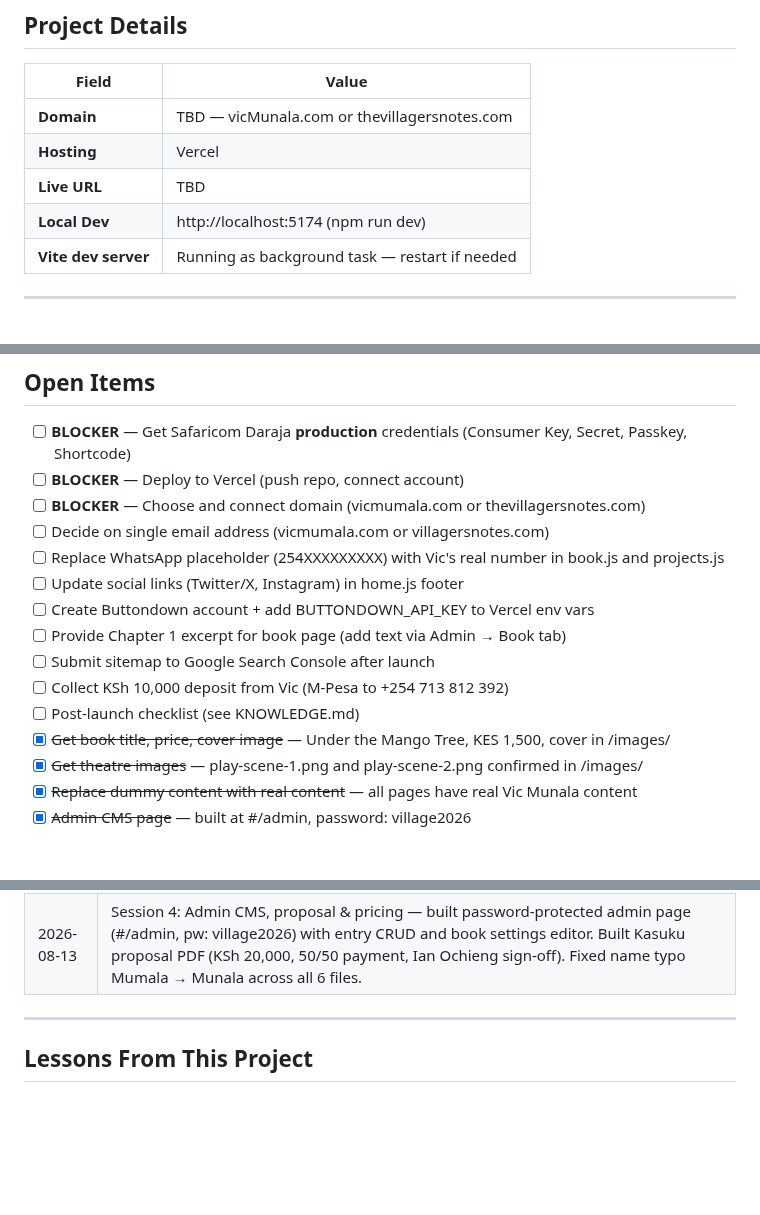
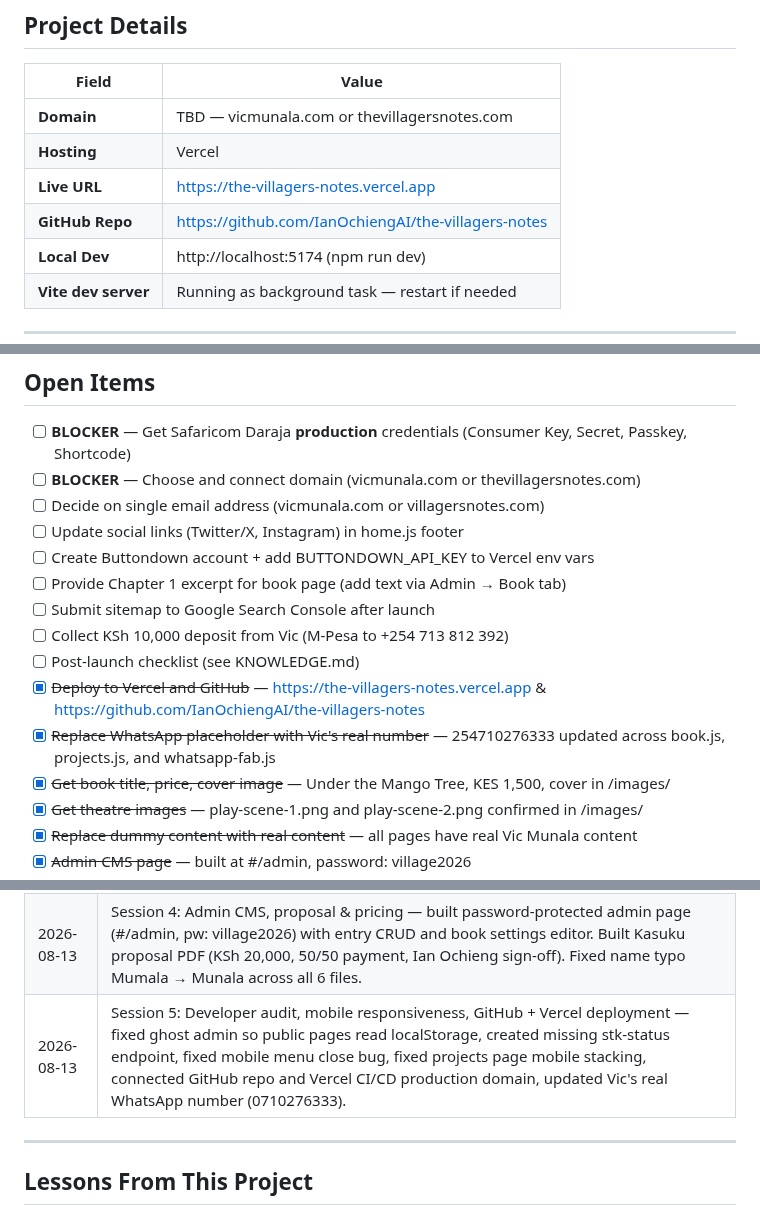
Before and after one commit to IanOchiengAI/the-villagers-notes, a Markdown page: .agent/state.md, 3 parts joined by grey strips. GitHub-like rendering; blank space fills up the shorter version.

Commit message:
docs: update project state and session log

```diff
--- a/.agent/state.md
+++ b/.agent/state.md
@@ -24,9 +24,10 @@
 
 | Field | Value |
 |-------|-------|
-| **Domain** | TBD — vicMunala.com or thevillagersnotes.com |
+| **Domain** | TBD — vicmunala.com or thevillagersnotes.com |
 | **Hosting** | Vercel |
-| **Live URL** | TBD |
+| **Live URL** | https://the-villagers-notes.vercel.app |
+| **GitHub Repo** | https://github.com/IanOchiengAI/the-villagers-notes |
 | **Local Dev** | http://localhost:5174 (npm run dev) |
 | **Vite dev server** | Running as background task — restart if needed |
 
@@ -65,16 +66,16 @@
 ## Open Items
 
 - [ ] **BLOCKER** — Get Safaricom Daraja **production** credentials (Consumer Key, Secret, Passkey, Shortcode)
-- [ ] **BLOCKER** — Deploy to Vercel (push repo, connect account)
-- [ ] **BLOCKER** — Choose and connect domain (vicmumala.com or thevillagersnotes.com)
-- [ ] Decide on single email address (vicmumala.com or villagersnotes.com)
-- [ ] Replace WhatsApp placeholder (254XXXXXXXXX) with Vic's real number in book.js and projects.js
+- [ ] **BLOCKER** — Choose and connect domain (vicmunala.com or thevillagersnotes.com)
+- [ ] Decide on single email address (vicmunala.com or villagersnotes.com)
 - [ ] Update social links (Twitter/X, Instagram) in home.js footer
 - [ ] Create Buttondown account + add BUTTONDOWN_API_KEY to Vercel env vars
 - [ ] Provide Chapter 1 excerpt for book page (add text via Admin → Book tab)
 - [ ] Submit sitemap to Google Search Console after launch
 - [ ] Collect KSh 10,000 deposit from Vic (M-Pesa to +254 713 812 392)
 - [ ] Post-launch checklist (see KNOWLEDGE.md)
+- [x] ~~Deploy to Vercel and GitHub~~ — https://the-villagers-notes.vercel.app & https://github.com/IanOchiengAI/the-villagers-notes
+- [x] ~~Replace WhatsApp placeholder with Vic's real number~~ — 254710276333 updated across book.js, projects.js, and whatsapp-fab.js
 - [x] ~~Get book title, price, cover image~~ — Under the Mango Tree, KES 1,500, cover in /images/
 - [x] ~~Get theatre images~~ — play-scene-1.png and play-scene-2.png confirmed in /images/
 - [x] ~~Replace dummy content with real content~~ — all pages have real Vic Munala content
@@ -92,6 +93,7 @@
 | 2026-08-13 | Session 2: Design overhaul — matched Lovable aesthetic (Caveat font, centered hero, minimal nav), rebuilt Home/Entries/Projects/Book with real Vic Munala content and images. |
 | 2026-08-13 | Session 3: Content & UX — added full entry body text, clickable entry detail pages, prev/next navigation, reading time, progress bar, share button, newsletter component, dynamic OG/title tags, JSON-LD schema, "why buy direct" panel, signed copy checkbox, WhatsApp fallback on book page. Newsletter wired to api/subscribe.js → Buttondown (awaiting API key). |
 | 2026-08-13 | Session 4: Admin CMS, proposal & pricing — built password-protected admin page (#/admin, pw: village2026) with entry CRUD and book settings editor. Built Kasuku proposal PDF (KSh 20,000, 50/50 payment, Ian Ochieng sign-off). Fixed name typo Mumala → Munala across all 6 files. |
+| 2026-08-13 | Session 5: Developer audit, mobile responsiveness, GitHub + Vercel deployment — fixed ghost admin so public pages read localStorage, created missing stk-status endpoint, fixed mobile menu close bug, fixed projects page mobile stacking, connected GitHub repo and Vercel CI/CD production domain, updated Vic's real WhatsApp number (0710276333). |
 
 ---
 
```
